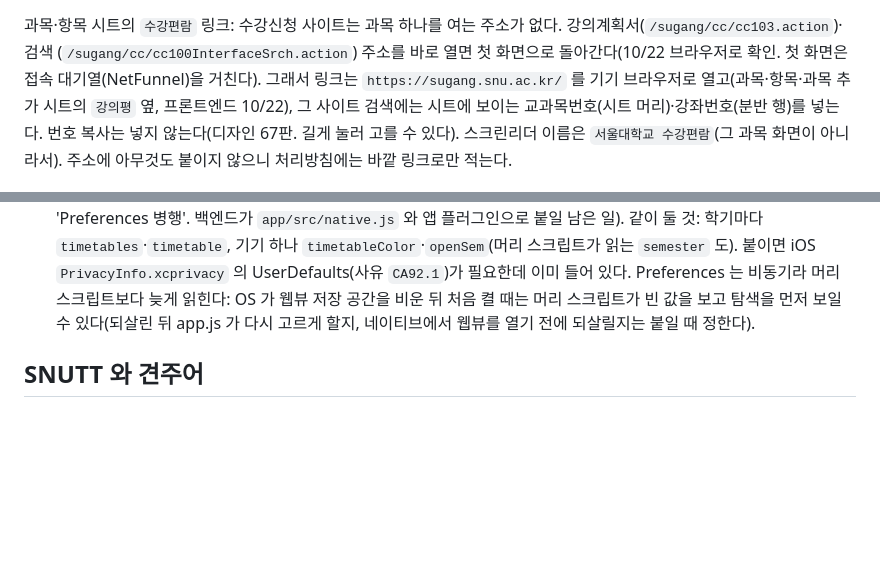
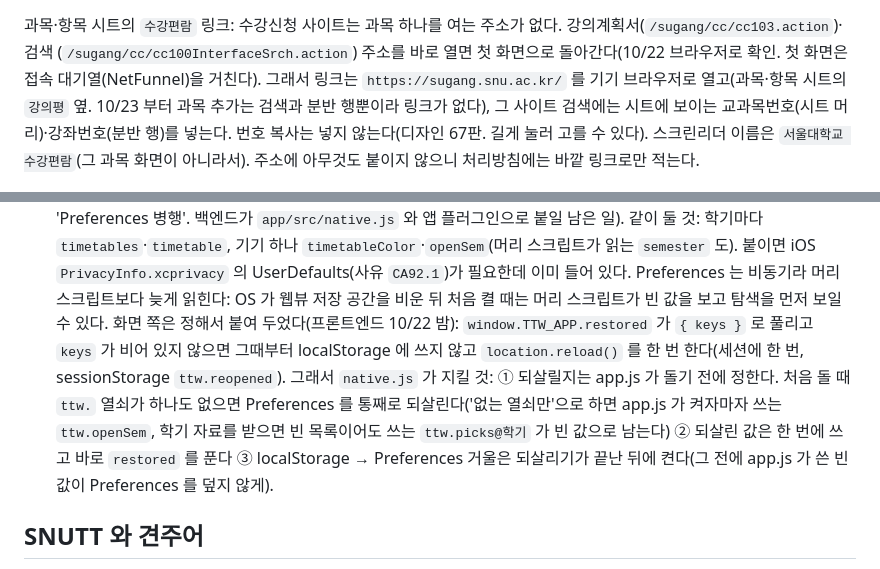
Before and after one commit to archi142857/tt-wizard, a Markdown page: docs/timetables.md, 2 parts joined by grey strips. GitHub-like rendering; blank space fills up the shorter version.

```diff
--- a/docs/timetables.md
+++ b/docs/timetables.md
@@ -76,7 +76,7 @@ SNUTT 처럼 분반을 직접 골라 시간표를 만들고 저장하는 '내
 
 과목·항목 시트의 `수강편람` 링크: 수강신청 사이트는 과목 하나를 여는 주소가 없다. 강의계획서(`/sugang/cc/cc103.action`)·검색
 (`/sugang/cc/cc100InterfaceSrch.action`) 주소를 바로 열면 첫 화면으로 돌아간다(10/22 브라우저로 확인. 첫 화면은 접속 대기열(NetFunnel)을 거친다).
-그래서 링크는 `https://sugang.snu.ac.kr/` 를 기기 브라우저로 열고(과목·항목·과목 추가 시트의 `강의평` 옆, 프론트엔드 10/22), 그 사이트 검색에는
+그래서 링크는 `https://sugang.snu.ac.kr/` 를 기기 브라우저로 열고(과목·항목 시트의 `강의평` 옆. 10/23 부터 과목 추가는 검색과 분반 행뿐이라 링크가 없다), 그 사이트 검색에는
 시트에 보이는 교과목번호(시트 머리)·강좌번호(분반 행)를 넣는다. 번호 복사는 넣지 않는다(디자인 67판. 길게 눌러 고를 수 있다).
 스크린리더 이름은 `서울대학교 수강편람`(그 과목 화면이 아니라서). 주소에 아무것도 붙이지 않으니 처리방침에는 바깥 링크로만 적는다.
 
@@ -113,7 +113,11 @@ SNUTT 처럼 분반을 직접 골라 시간표를 만들고 저장하는 '내
   (디자인 규칙 '스토어 출시 > 개인정보'의 'Preferences 병행'. 백엔드가 `app/src/native.js` 와 앱 플러그인으로 붙일 남은 일).
   같이 둘 것: 학기마다 `timetables`·`timetable`, 기기 하나 `timetableColor`·`openSem`(머리 스크립트가 읽는 `semester` 도). 붙이면 iOS `PrivacyInfo.xcprivacy` 의 UserDefaults(사유 `CA92.1`)가
   필요한데 이미 들어 있다. Preferences 는 비동기라 머리 스크립트보다 늦게 읽힌다: OS 가 웹뷰 저장 공간을 비운 뒤 처음 켤 때는 머리 스크립트가 빈 값을 보고
-  탐색을 먼저 보일 수 있다(되살린 뒤 app.js 가 다시 고르게 할지, 네이티브에서 웹뷰를 열기 전에 되살릴지는 붙일 때 정한다).
+  탐색을 먼저 보일 수 있다. 화면 쪽은 정해서 붙여 두었다(프론트엔드 10/22 밤): `window.TTW_APP.restored` 가 `{ keys }` 로 풀리고 `keys` 가 비어 있지 않으면
+  그때부터 localStorage 에 쓰지 않고 `location.reload()` 를 한 번 한다(세션에 한 번, sessionStorage `ttw.reopened`). 그래서 `native.js` 가 지킬 것:
+  ① 되살릴지는 app.js 가 돌기 전에 정한다. 처음 돌 때 `ttw.` 열쇠가 하나도 없으면 Preferences 를 통째로 되살린다('없는 열쇠만'으로 하면 app.js 가 켜자마자 쓰는
+  `ttw.openSem`, 학기 자료를 받으면 빈 목록이어도 쓰는 `ttw.picks@학기` 가 빈 값으로 남는다) ② 되살린 값은 한 번에 쓰고 바로 `restored` 를 푼다
+  ③ localStorage → Preferences 거울은 되살리기가 끝난 뒤에 켠다(그 전에 app.js 가 쓴 빈 값이 Preferences 를 덮지 않게).
 
 ## SNUTT 와 견주어
 
```
Also changed, not shown: docs/app.md (+5 -3 lines).
